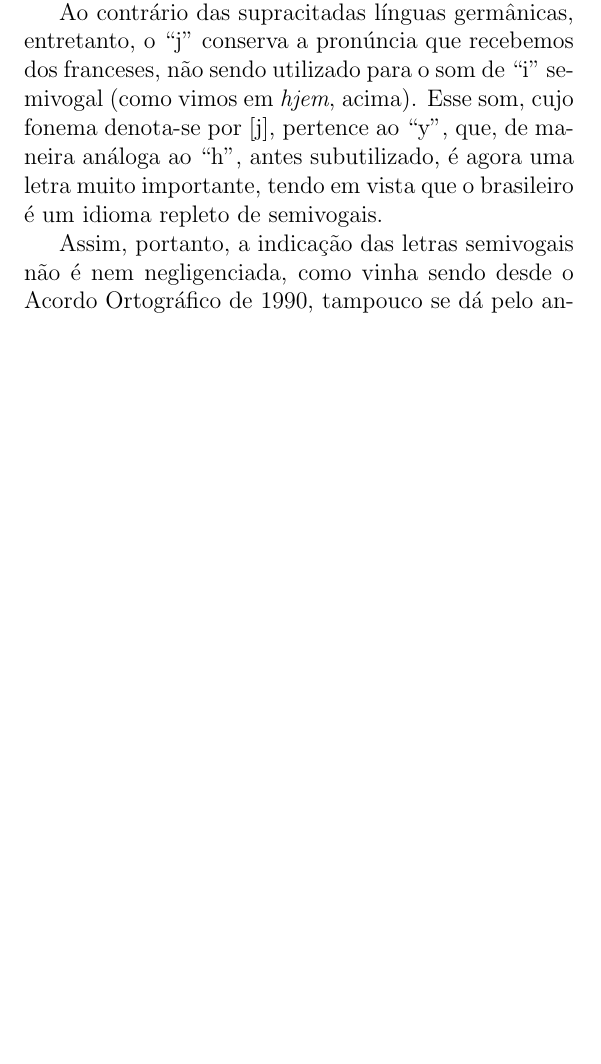
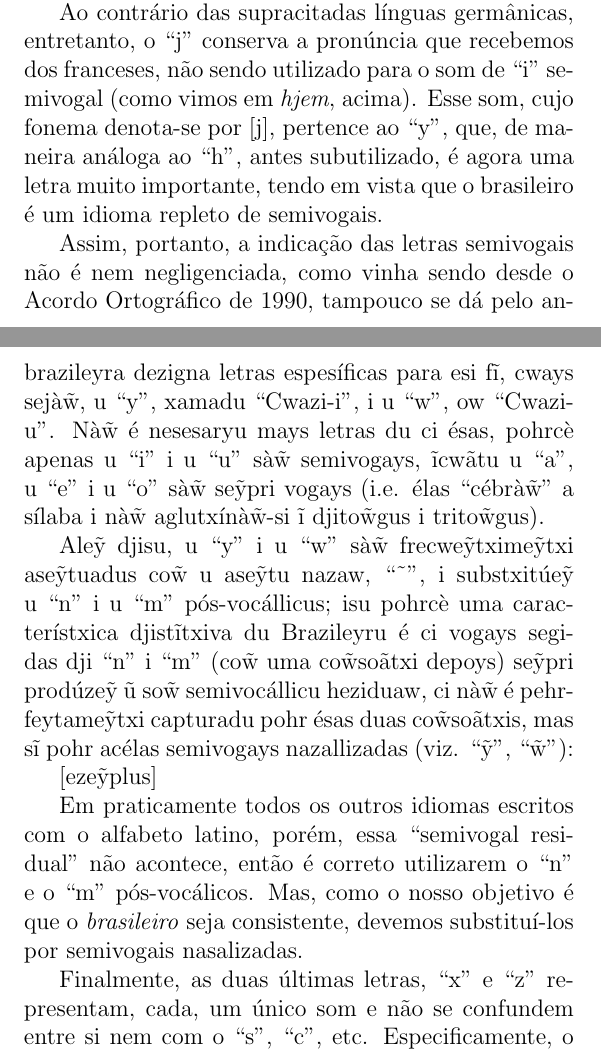
Before and after one commit to CaoBittencourt/pt-br-fn, a LaTeX document (books/latex/manual/manual.tex): part of page 10 of 24 before the commit and two parts of pages 10 and 11 of 24 after it, the two joined at a grey line, cut so that both start at the same text, the shorter picture padded with empty space. Compiled offline with pdfLaTeX.

Commit message:
alphabet

```diff
--- a/books/latex/manual/manual.tex
+++ b/books/latex/manual/manual.tex
@@ -163,3 +166,12 @@
+    Asî, pohrtãtu, a ĩdjicasà\~w das letras semivogays nà\~w é ne\~y negllije\~ysiada, comu vîa se\~ydu deysdji u Acohrdu Ohrtográficu dji 1990, tà\~wpòwcu si dá pelu ãtxicwadu ``Trema''. Ĩ co\~wtrapozisà\~w, a nóva llĩgwa brazileyra dezigna letras espesíficas para esi fĩ, cways sejà\~w, u ``y'', xamadu ``Cwazi-i'', i u ``w'', ow ``Cwazi-u''. Nà\~w é nesesaryu mays letras du ci ésas, pohrcè apenas u ``i'' i u ``u'' sà\~w semivogays, ĩcwãtu u ``a'', u ``e'' i u ``o'' sà\~w se\~ypri vogays (i.e. élas ``cébrà\~w'' a sílaba i nà\~w aglutxínà\~w-si ĩ djito\~wgus i trito\~wgus).
+
+    Ale\~y djisu, u ``y'' i u ``w'' sà\~w frecwe\~ytxime\~ytxi ase\~ytuadus co\~w u ase\~ytu nazaw, ``\textasciitilde'', i substxitúe\~y u ``n'' i u ``m'' pós-vocállicus; isu pohrcè uma característxica djistĩtxiva du Brazileyru é ci vogays segidas dji ``n'' i ``m'' (co\~w uma co\~wsoãtxi depoys) se\~ypri prodúze\~y ũ so\~w semivocállicu heziduaw, ci nà\~w é pehrfeytame\~ytxi capturadu pohr ésas duas co\~wsoãtxis, mas sĩ pohr acélas semivogays nazallizadas (viz. ``\~y'', ``\~w''):
+
+    [eze\~yplus]
+
+    Em praticamente todos os outros idiomas escritos com o alfabeto latino, porém, essa ``semivogal residual'' não acontece, então é correto utilizarem o ``n'' e o ``m'' pós-vocálicos. Mas, como o nosso objetivo é que o \textit{brasileiro} seja consistente, devemos substituí-los por semivogais nasalizadas.
+
+    Finalmente, as duas últimas letras, ``x'' e ``z'' representam, cada, um único som e não se confundem entre si nem com o ``s'', ``c'', etc. Especificamente, o ``x'' tem, agora, sempre o som da fricativa pós-alveolar surda [\textesh] (antigo ``ch''). Já o fonema [z] é grafado pelo ``z'', inclusive nas palavras com ``s'' intervocálico (e.g. ``casa''); e não há mais ``z'' no final de nenhuma palavra. Desse modo, todas as letras no alfabeto têm sua própria função.
 
     \section{Vogais}
     \subsection{Pronũsya padrà\~w}
```
Also changed, not shown: books/latex/manual/manual.pdf, books/latex/manual/manual.tex (7 more changed lines).
